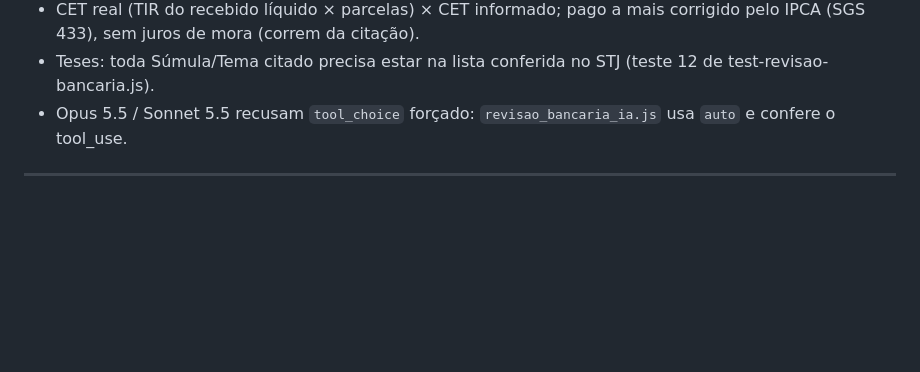
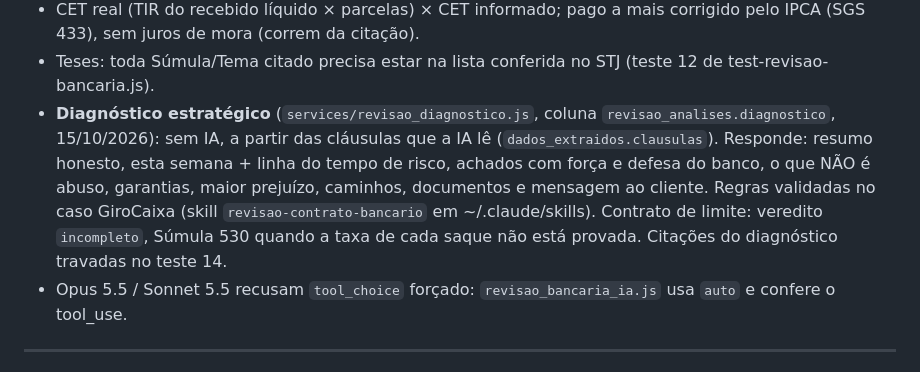
Before and after one commit to fredlasmar1/rastreia, a Markdown page: CLAUDE.md, the part around the change. Drawn GitHub-style; blank space fills up the shorter version.

Commit message:
CLAUDE.md: diagnóstico estratégico da revisão
Co-Authored-By: Claude Opus 5.5 <noreply@anthropic.com>

```diff
--- a/CLAUDE.md
+++ b/CLAUDE.md
@@ -159,6 +159,12 @@ pago → aguardando_documentos (upload até 10 docs) → extraindo (Claude lê o
 - CET real (TIR do recebido líquido × parcelas) × CET informado; pago a mais corrigido pelo IPCA (SGS 433),
   sem juros de mora (correm da citação).
 - Teses: toda Súmula/Tema citado precisa estar na lista conferida no STJ (teste 12 de test-revisao-bancaria.js).
+- **Diagnóstico estratégico** (`services/revisao_diagnostico.js`, coluna `revisao_analises.diagnostico`, 15/10/2026):
+  sem IA, a partir das cláusulas que a IA lê (`dados_extraidos.clausulas`). Responde: resumo honesto, esta semana +
+  linha do tempo de risco, achados com força e defesa do banco, o que NÃO é abuso, garantias, maior prejuízo, caminhos,
+  documentos e mensagem ao cliente. Regras validadas no caso GiroCaixa (skill `revisao-contrato-bancario` em
+  ~/.claude/skills). Contrato de limite: veredito `incompleto`, Súmula 530 quando a taxa de cada saque não está provada.
+  Citações do diagnóstico travadas no teste 14.
 - Opus 5.5 / Sonnet 5.5 recusam `tool_choice` forçado: `revisao_bancaria_ia.js` usa `auto` e confere o tool_use.
 
 ---
```
